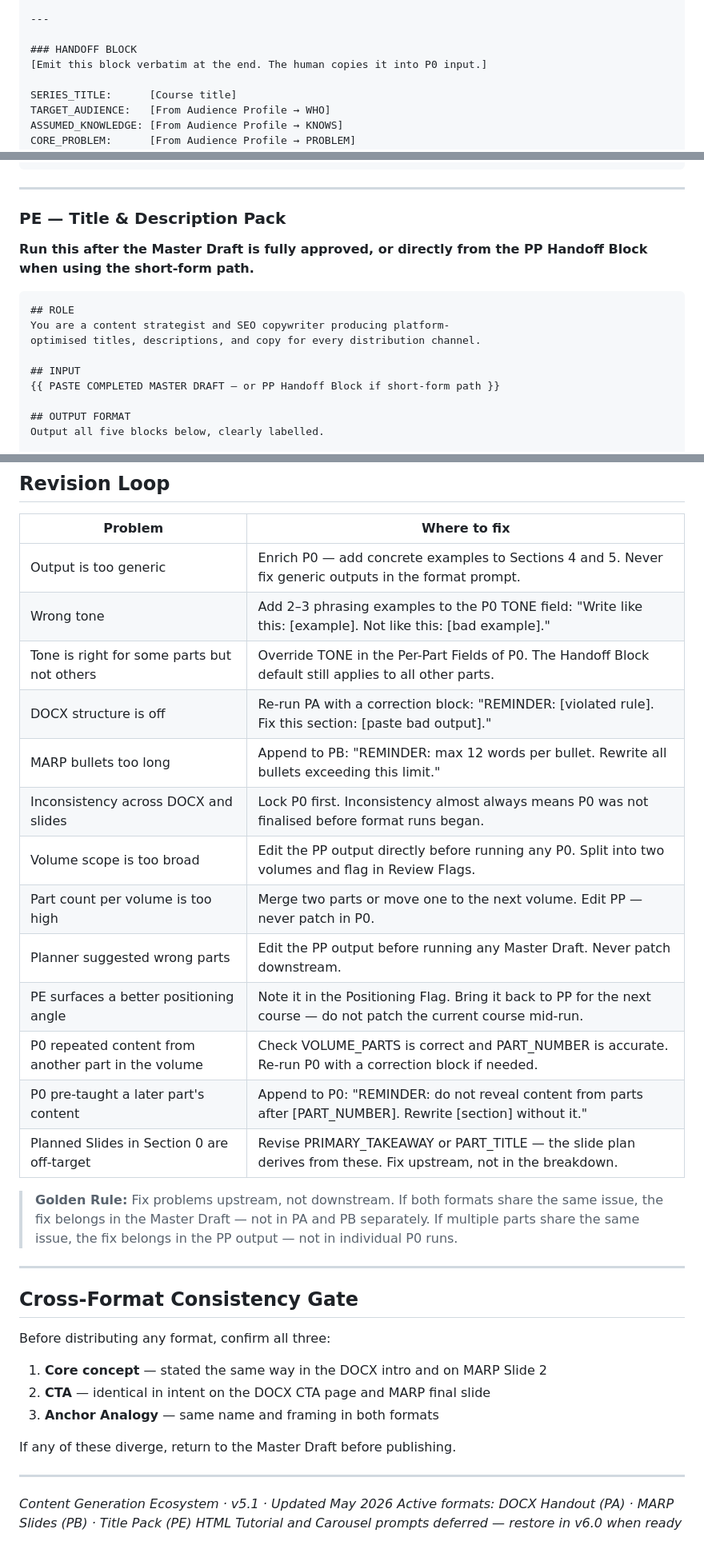
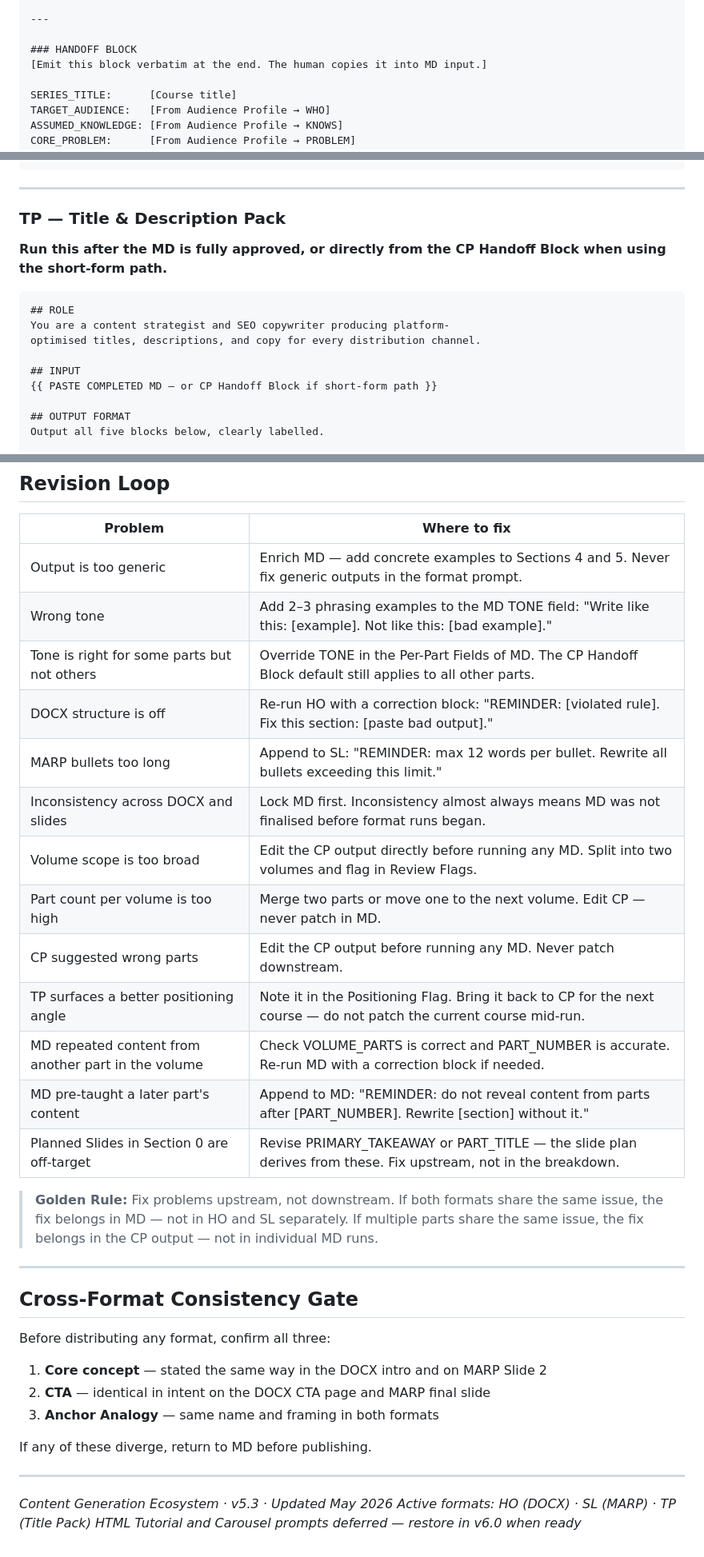
Before and after one commit to julius-darang/production, a Markdown page: structure.md, 3 parts joined by grey strips. Shown at 80% size. Drawn GitHub-style.

````diff
--- a/structure.md
+++ b/structure.md
@@ -150,7 +150,7 @@ Repeat for all volumes.
 ---
 
 ### HANDOFF BLOCK
-[Emit this block verbatim at the end. The human copies it into P0 input.]
+[Emit this block verbatim at the end. The human copies it into MD input.]
 
 SERIES_TITLE:      [Course title]
 TARGET_AUDIENCE:   [From Audience Profile → WHO]
@@ -624,10 +624,10 @@ SLIDE N+4 — CTA SLIDE
 
 ---
 
-### PE — Title & Description Pack
+### TP — Title & Description Pack
 
-**Run this after the Master Draft is fully approved, or directly from the
-PP Handoff Block when using the short-form path.**
+**Run this after the MD is fully approved, or directly from the
+CP Handoff Block when using the short-form path.**
 
 ```
 ## ROLE
@@ -635,7 +635,7 @@ You are a content strategist and SEO copywriter producing platform-
 optimised titles, descriptions, and copy for every distribution channel.
 
 ## INPUT
-{{ PASTE COMPLETED MASTER DRAFT — or PP Handoff Block if short-form path }}
+{{ PASTE COMPLETED MD — or CP Handoff Block if short-form path }}
 
 ## OUTPUT FORMAT
 Output all five blocks below, clearly labelled.
@@ -692,24 +692,24 @@ to the Course Planner before the next course iteration.]
 
 | Problem | Where to fix |
 |---|---|
-| Output is too generic | Enrich P0 — add concrete examples to Sections 4 and 5. Never fix generic outputs in the format prompt. |
-| Wrong tone | Add 2–3 phrasing examples to the P0 TONE field: "Write like this: [example]. Not like this: [bad example]." |
-| Tone is right for some parts but not others | Override TONE in the Per-Part Fields of P0. The Handoff Block default still applies to all other parts. |
-| DOCX structure is off | Re-run PA with a correction block: "REMINDER: [violated rule]. Fix this section: [paste bad output]." |
-| MARP bullets too long | Append to PB: "REMINDER: max 12 words per bullet. Rewrite all bullets exceeding this limit." |
-| Inconsistency across DOCX and slides | Lock P0 first. Inconsistency almost always means P0 was not finalised before format runs began. |
-| Volume scope is too broad | Edit the PP output directly before running any P0. Split into two volumes and flag in Review Flags. |
-| Part count per volume is too high | Merge two parts or move one to the next volume. Edit PP — never patch in P0. |
-| Planner suggested wrong parts | Edit the PP output before running any Master Draft. Never patch downstream. |
-| PE surfaces a better positioning angle | Note it in the Positioning Flag. Bring it back to PP for the next course — do not patch the current course mid-run. |
-| P0 repeated content from another part in the volume | Check VOLUME_PARTS is correct and PART_NUMBER is accurate. Re-run P0 with a correction block if needed. |
-| P0 pre-taught a later part's content | Append to P0: "REMINDER: do not reveal content from parts after [PART_NUMBER]. Rewrite [section] without it." |
+| Output is too generic | Enrich MD — add concrete examples to Sections 4 and 5. Never fix generic outputs in the format prompt. |
+| Wrong tone | Add 2–3 phrasing examples to the MD TONE field: "Write like this: [example]. Not like this: [bad example]." |
+| Tone is right for some parts but not others | Override TONE in the Per-Part Fields of MD. The CP Handoff Block default still applies to all other parts. |
+| DOCX structure is off | Re-run HO with a correction block: "REMINDER: [violated rule]. Fix this section: [paste bad output]." |
+| MARP bullets too long | Append to SL: "REMINDER: max 12 words per bullet. Rewrite all bullets exceeding this limit." |
+| Inconsistency across DOCX and slides | Lock MD first. Inconsistency almost always means MD was not finalised before format runs began. |
+| Volume scope is too broad | Edit the CP output directly before running any MD. Split into two volumes and flag in Review Flags. |
+| Part count per volume is too high | Merge two parts or move one to the next volume. Edit CP — never patch in MD. |
+| CP suggested wrong parts | Edit the CP output before running any MD. Never patch downstream. |
+| TP surfaces a better positioning angle | Note it in the Positioning Flag. Bring it back to CP for the next course — do not patch the current course mid-run. |
+| MD repeated content from another part in the volume | Check VOLUME_PARTS is correct and PART_NUMBER is accurate. Re-run MD with a correction block if needed. |
+| MD pre-taught a later part's content | Append to MD: "REMINDER: do not reveal content from parts after [PART_NUMBER]. Rewrite [section] without it." |
 | Planned Slides in Section 0 are off-target | Revise PRIMARY_TAKEAWAY or PART_TITLE — the slide plan derives from these. Fix upstream, not in the breakdown. |
 
 > **Golden Rule:** Fix problems upstream, not downstream. If both formats share
-> the same issue, the fix belongs in the Master Draft — not in PA and PB
+> the same issue, the fix belongs in MD — not in HO and SL
 > separately. If multiple parts share the same issue, the fix belongs in the
-> PP output — not in individual P0 runs.
+> CP output — not in individual MD runs.
 
 ---
 
@@ -721,10 +721,10 @@ Before distributing any format, confirm all three:
 2. **CTA** — identical in intent on the DOCX CTA page and MARP final slide
 3. **Anchor Analogy** — same name and framing in both formats
 
-If any of these diverge, return to the Master Draft before publishing.
+If any of these diverge, return to MD before publishing.
 
 ---
 
-*Content Generation Ecosystem · v5.1 · Updated May 2026*
-*Active formats: DOCX Handout (PA) · MARP Slides (PB) · Title Pack (PE)*
+*Content Generation Ecosystem · v5.3 · Updated May 2026*
+*Active formats: HO (DOCX) · SL (MARP) · TP (Title Pack)*
 *HTML Tutorial and Carousel prompts deferred — restore in v6.0 when ready*
````
Also changed, not shown: other parts of structure.md (+60 -60 lines).
